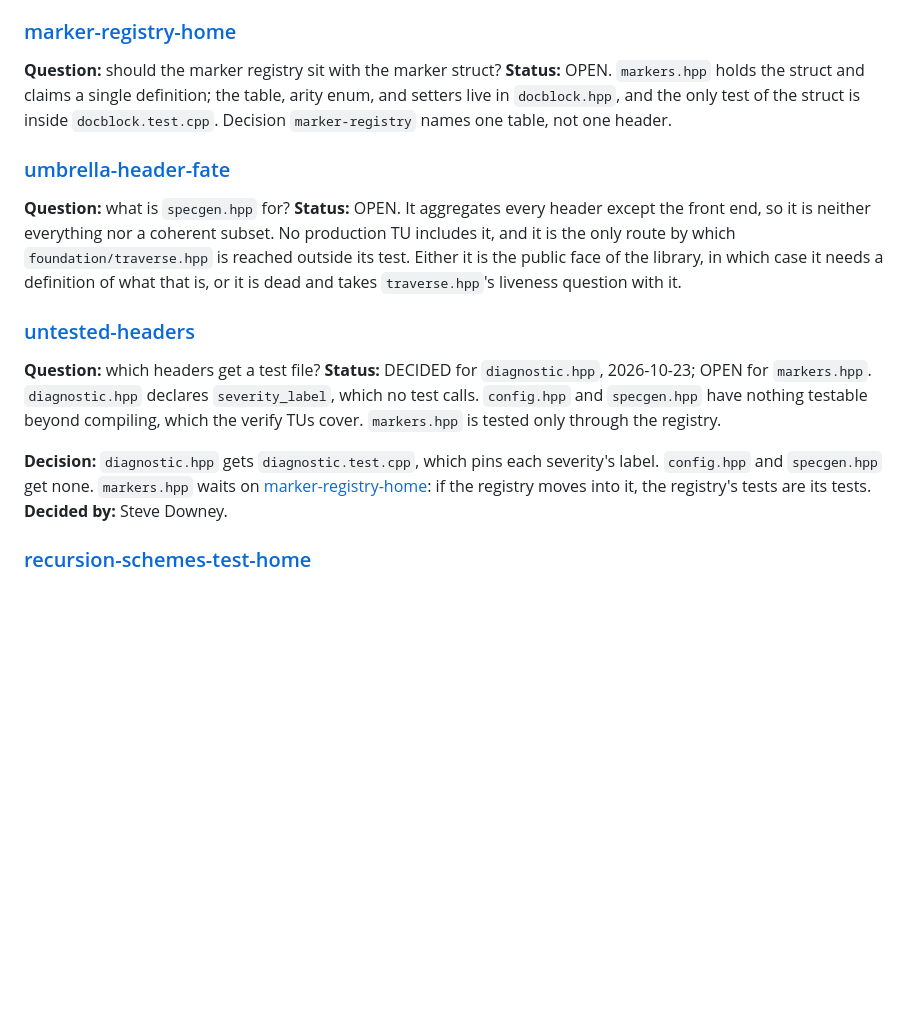
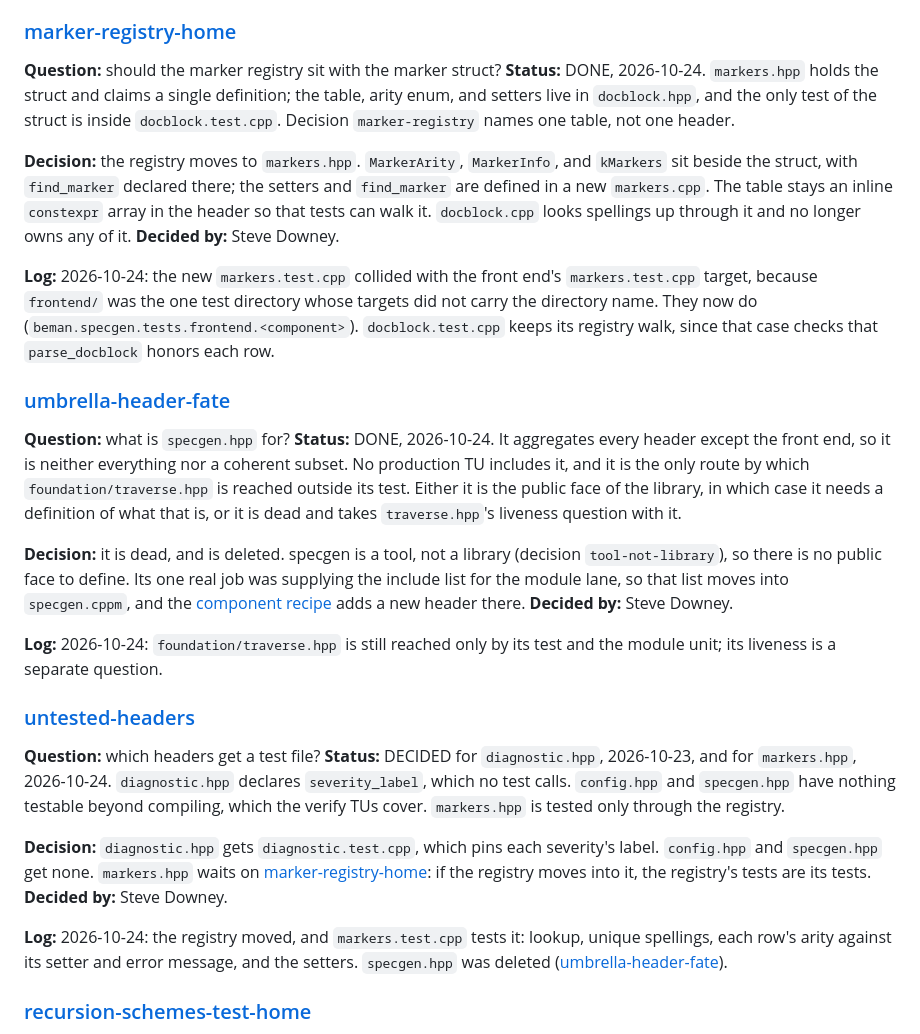
Before and after one commit to steve-downey/specgen, a Markdown page: docs/plans/header-discipline-review.md, the part around the change. Drawn GitHub-style; blank space fills up the shorter version.

Commit message:
Record marker-registry-home and umbrella-header-fate as done
untested-headers is now decided for markers.hpp too.

```diff
--- a/docs/plans/header-discipline-review.md
+++ b/docs/plans/header-discipline-review.md
@@ -108,26 +108,49 @@ rationalizes the co-location. `json_writer.hpp` is the precedent for the other d
 
 ### [marker-registry-home](#marker-registry-home)
 
-**Question:** should the marker registry sit with the marker struct? **Status:** OPEN. `markers.hpp` holds the
-struct and claims a single definition; the table, arity enum, and setters live in `docblock.hpp`, and the only test
-of the struct is inside `docblock.test.cpp`. Decision `marker-registry` names one table, not one header.
+**Question:** should the marker registry sit with the marker struct? **Status:** DONE, 2026-10-24. `markers.hpp`
+holds the struct and claims a single definition; the table, arity enum, and setters live in `docblock.hpp`, and the
+only test of the struct is inside `docblock.test.cpp`. Decision `marker-registry` names one table, not one header.
+
+**Decision:** the registry moves to `markers.hpp`. `MarkerArity`, `MarkerInfo`, and `kMarkers` sit beside the
+struct, with `find_marker` declared there; the setters and `find_marker` are defined in a new `markers.cpp`. The
+table stays an inline `constexpr` array in the header so that tests can walk it. `docblock.cpp` looks spellings up
+through it and no longer owns any of it. **Decided by:** Steve Downey.
+
+**Log:** 2026-10-24: the new `markers.test.cpp` collided with the front end's `markers.test.cpp` target, because
+`frontend/` was the one test directory whose targets did not carry the directory name. They now do
+(`beman.specgen.tests.frontend.<component>`). `docblock.test.cpp` keeps its registry walk, since that case checks
+that `parse_docblock` honors each row.
 
 ### [umbrella-header-fate](#umbrella-header-fate)
 
-**Question:** what is `specgen.hpp` for? **Status:** OPEN. It aggregates every header except the front end, so it is
-neither everything nor a coherent subset. No production TU includes it, and it is the only route by which
+**Question:** what is `specgen.hpp` for? **Status:** DONE, 2026-10-24. It aggregates every header except the front
+end, so it is neither everything nor a coherent subset. No production TU includes it, and it is the only route by which
 `foundation/traverse.hpp` is reached outside its test. Either it is the public face of the library, in which case it
 needs a definition of what that is, or it is dead and takes `traverse.hpp`'s liveness question with it.
 
+**Decision:** it is dead, and is deleted. specgen is a tool, not a library (decision `tool-not-library`), so there
+is no public face to define. Its one real job was supplying the include list for the module lane, so that list
+moves into `specgen.cppm`, and the [component recipe](../decisions/component-recipe.md) adds a new header there.
+**Decided by:** Steve Downey.
+
+**Log:** 2026-10-24: `foundation/traverse.hpp` is still reached only by its test and the module unit; its liveness
+is a separate question.
+
 ### [untested-headers](#untested-headers)
 
-**Question:** which headers get a test file? **Status:** DECIDED for `diagnostic.hpp`, 2026-10-23; OPEN for
-`markers.hpp`. `diagnostic.hpp` declares `severity_label`, which no test calls. `config.hpp` and `specgen.hpp` have
-nothing testable beyond compiling, which the verify TUs cover. `markers.hpp` is tested only through the registry.
+**Question:** which headers get a test file? **Status:** DECIDED for `diagnostic.hpp`, 2026-10-23, and for
+`markers.hpp`, 2026-10-24. `diagnostic.hpp` declares `severity_label`, which no test calls. `config.hpp` and
+`specgen.hpp` have nothing testable beyond compiling, which the verify TUs cover. `markers.hpp` is tested only
+through the registry.
 
 **Decision:** `diagnostic.hpp` gets `diagnostic.test.cpp`, which pins each severity's label. `config.hpp` and
 `specgen.hpp` get none. `markers.hpp` waits on [marker-registry-home](#marker-registry-home): if the registry moves
 into it, the registry's tests are its tests. **Decided by:** Steve Downey.
+
+**Log:** 2026-10-24: the registry moved, and `markers.test.cpp` tests it: lookup, unique spellings, each row's
+arity against its setter and error message, and the setters. `specgen.hpp` was deleted
+([umbrella-header-fate](#umbrella-header-fate)).
 
 ### [recursion-schemes-test-home](#recursion-schemes-test-home)
 
```
